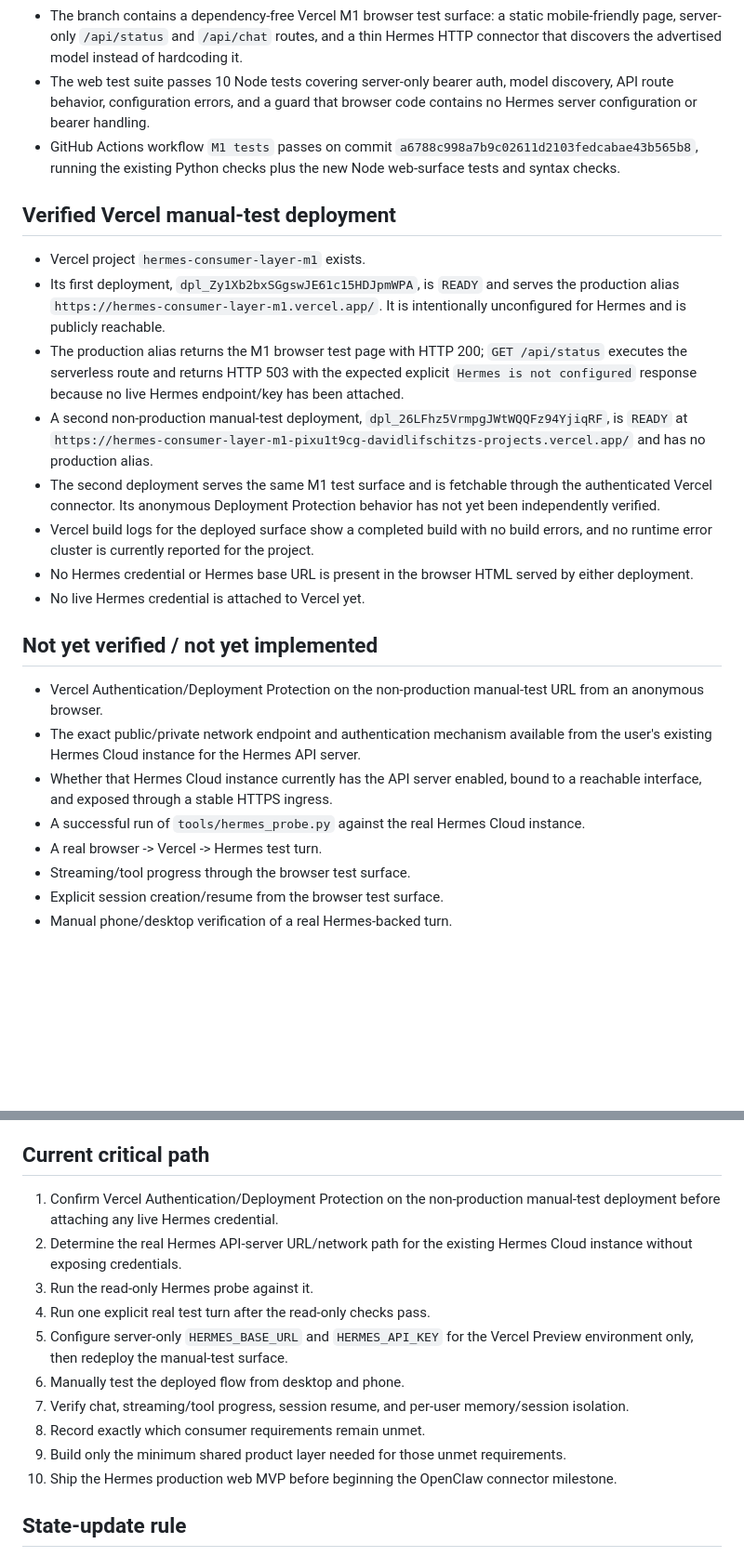
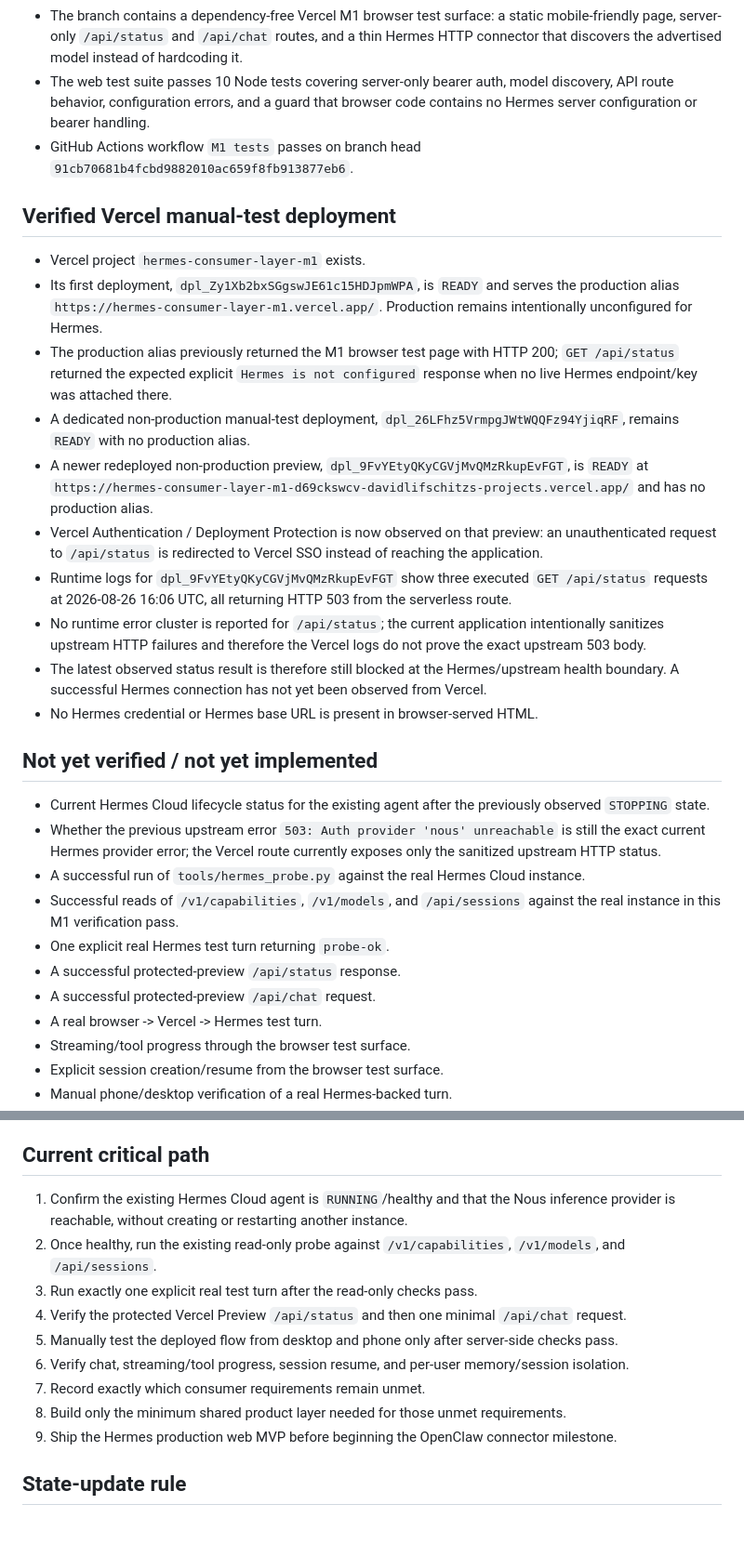
Before and after one commit to davidlifschitz/ChatGPTHarnessPlugin, a Markdown page: STATE.md, 2 parts joined by grey strips. Shown at 93% size. Rendered like a GitHub page; blank space fills up the shorter version.

Commit message:
docs: record protected preview 503 blocker

```diff
--- a/STATE.md
+++ b/STATE.md
@@ -45,25 +45,30 @@ Authoritative references:
 - `python tools/hermes_probe.py --help` and Python bytecode compilation succeed in the local validation environment.
 - The branch contains a dependency-free Vercel M1 browser test surface: a static mobile-friendly page, server-only `/api/status` and `/api/chat` routes, and a thin Hermes HTTP connector that discovers the advertised model instead of hardcoding it.
 - The web test suite passes 10 Node tests covering server-only bearer auth, model discovery, API route behavior, configuration errors, and a guard that browser code contains no Hermes server configuration or bearer handling.
-- GitHub Actions workflow `M1 tests` passes on commit `a6788c998a7b9c02611d2103fedcabae43b565b8`, running the existing Python checks plus the new Node web-surface tests and syntax checks.
+- GitHub Actions workflow `M1 tests` passes on branch head `91cb70681b4fcbd9882010ac659f8fb913877eb6`.
 
 ## Verified Vercel manual-test deployment
 
 - Vercel project `hermes-consumer-layer-m1` exists.
-- Its first deployment, `dpl_Zy1Xb2bxSGgswJE61c15HDJpmWPA`, is `READY` and serves the production alias `https://hermes-consumer-layer-m1.vercel.app/`. It is intentionally unconfigured for Hermes and is publicly reachable.
-- The production alias returns the M1 browser test page with HTTP 200; `GET /api/status` executes the serverless route and returns HTTP 503 with the expected explicit `Hermes is not configured` response because no live Hermes endpoint/key has been attached.
-- A second non-production manual-test deployment, `dpl_26LFhz5VrmpgJWtWQQFz94YjiqRF`, is `READY` at `https://hermes-consumer-layer-m1-pixu1t9cg-davidlifschitzs-projects.vercel.app/` and has no production alias.
-- The second deployment serves the same M1 test surface and is fetchable through the authenticated Vercel connector. Its anonymous Deployment Protection behavior has not yet been independently verified.
-- Vercel build logs for the deployed surface show a completed build with no build errors, and no runtime error cluster is currently reported for the project.
-- No Hermes credential or Hermes base URL is present in the browser HTML served by either deployment.
-- No live Hermes credential is attached to Vercel yet.
+- Its first deployment, `dpl_Zy1Xb2bxSGgswJE61c15HDJpmWPA`, is `READY` and serves the production alias `https://hermes-consumer-layer-m1.vercel.app/`. Production remains intentionally unconfigured for Hermes.
+- The production alias previously returned the M1 browser test page with HTTP 200; `GET /api/status` returned the expected explicit `Hermes is not configured` response when no live Hermes endpoint/key was attached there.
+- A dedicated non-production manual-test deployment, `dpl_26LFhz5VrmpgJWtWQQFz94YjiqRF`, remains `READY` with no production alias.
+- A newer redeployed non-production preview, `dpl_9FvYEtyQKyCGVjMvQMzRkupEvFGT`, is `READY` at `https://hermes-consumer-layer-m1-d69ckswcv-davidlifschitzs-projects.vercel.app/` and has no production alias.
+- Vercel Authentication / Deployment Protection is now observed on that preview: an unauthenticated request to `/api/status` is redirected to Vercel SSO instead of reaching the application.
+- Runtime logs for `dpl_9FvYEtyQKyCGVjMvQMzRkupEvFGT` show three executed `GET /api/status` requests at 2026-08-26 16:06 UTC, all returning HTTP 503 from the serverless route.
+- No runtime error cluster is reported for `/api/status`; the current application intentionally sanitizes upstream HTTP failures and therefore the Vercel logs do not prove the exact upstream 503 body.
+- The latest observed status result is therefore still blocked at the Hermes/upstream health boundary. A successful Hermes connection has not yet been observed from Vercel.
+- No Hermes credential or Hermes base URL is present in browser-served HTML.
 
 ## Not yet verified / not yet implemented
 
-- Vercel Authentication/Deployment Protection on the non-production manual-test URL from an anonymous browser.
-- The exact public/private network endpoint and authentication mechanism available from the user's existing Hermes Cloud instance for the Hermes API server.
-- Whether that Hermes Cloud instance currently has the API server enabled, bound to a reachable interface, and exposed through a stable HTTPS ingress.
+- Current Hermes Cloud lifecycle status for the existing agent after the previously observed `STOPPING` state.
+- Whether the previous upstream error `503: Auth provider 'nous' unreachable` is still the exact current Hermes provider error; the Vercel route currently exposes only the sanitized upstream HTTP status.
 - A successful run of `tools/hermes_probe.py` against the real Hermes Cloud instance.
+- Successful reads of `/v1/capabilities`, `/v1/models`, and `/api/sessions` against the real instance in this M1 verification pass.
+- One explicit real Hermes test turn returning `probe-ok`.
+- A successful protected-preview `/api/status` response.
+- A successful protected-preview `/api/chat` request.
 - A real browser -> Vercel -> Hermes test turn.
 - Streaming/tool progress through the browser test surface.
 - Explicit session creation/resume from the browser test surface.
@@ -78,16 +83,15 @@ Authoritative references:
 
 ## Current critical path
 
-1. Confirm Vercel Authentication/Deployment Protection on the non-production manual-test deployment before attaching any live Hermes credential.
-2. Determine the real Hermes API-server URL/network path for the existing Hermes Cloud instance without exposing credentials.
-3. Run the read-only Hermes probe against it.
-4. Run one explicit real test turn after the read-only checks pass.
-5. Configure server-only `HERMES_BASE_URL` and `HERMES_API_KEY` for the Vercel Preview environment only, then redeploy the manual-test surface.
-6. Manually test the deployed flow from desktop and phone.
-7. Verify chat, streaming/tool progress, session resume, and per-user memory/session isolation.
-8. Record exactly which consumer requirements remain unmet.
-9. Build only the minimum shared product layer needed for those unmet requirements.
-10. Ship the Hermes production web MVP before beginning the OpenClaw connector milestone.
+1. Confirm the existing Hermes Cloud agent is `RUNNING`/healthy and that the Nous inference provider is reachable, without creating or restarting another instance.
+2. Once healthy, run the existing read-only probe against `/v1/capabilities`, `/v1/models`, and `/api/sessions`.
+3. Run exactly one explicit real test turn after the read-only checks pass.
+4. Verify the protected Vercel Preview `/api/status` and then one minimal `/api/chat` request.
+5. Manually test the deployed flow from desktop and phone only after server-side checks pass.
+6. Verify chat, streaming/tool progress, session resume, and per-user memory/session isolation.
+7. Record exactly which consumer requirements remain unmet.
+8. Build only the minimum shared product layer needed for those unmet requirements.
+9. Ship the Hermes production web MVP before beginning the OpenClaw connector milestone.
 
 ## State-update rule
 
```
